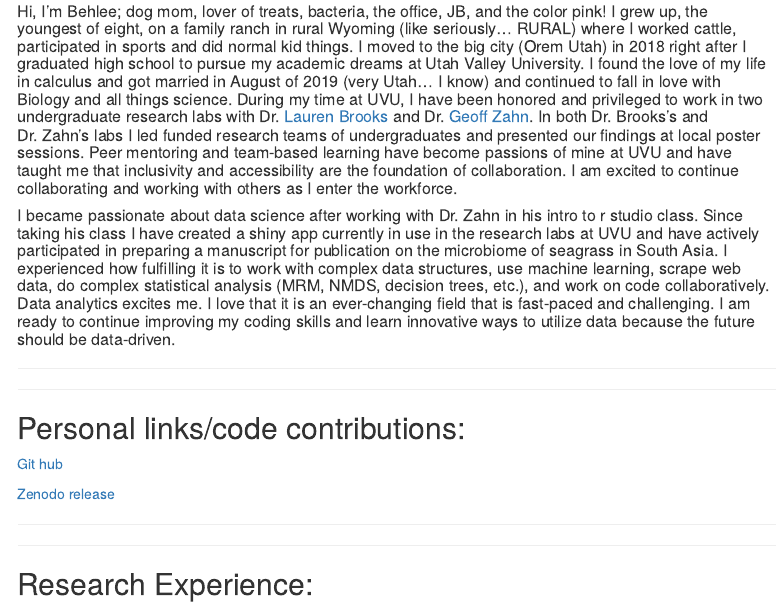
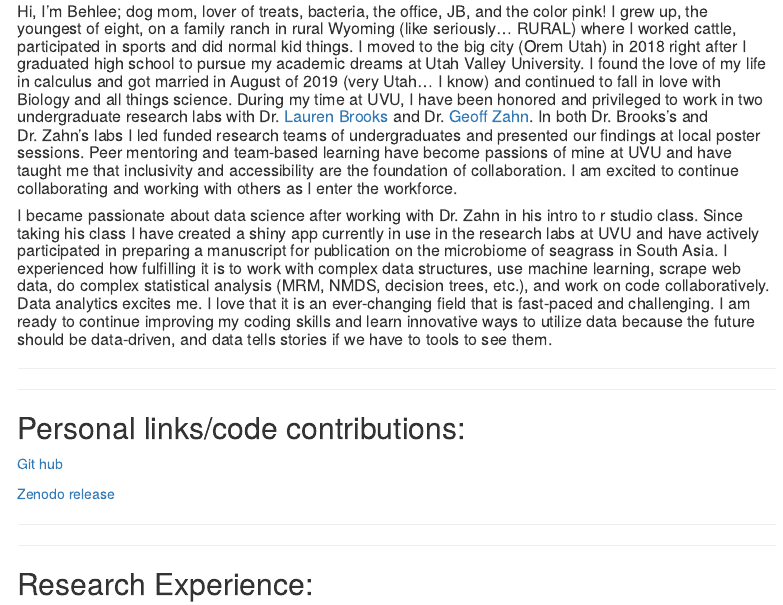
Before and after one commit to aimoneb/aimoneb.github.io, an R Markdown document (index.Rmd): the page in a window 1100 px wide, from 2670 px down. Rendered offline with R 4.5, knitr and Pandoc, with nearby package versions; menus at the side of the page are left out; column names are cleaned by a stand-in for the janitor package.

Commit message:
website update

````diff
--- a/index.Rmd
+++ b/index.Rmd
@@ -42,7 +42,7 @@ knitr::include_graphics("./media/phoebe.jpeg")
 ```
 
 ##### Hi, I'm Behlee; dog mom, lover of treats, bacteria, the office, JB, and the color pink! I grew up, the youngest of eight, on a family ranch in rural Wyoming (like seriously... RURAL) where I worked cattle, participated in sports and did normal kid things. I moved to the big city (Orem Utah) in 2018 right after I graduated high school to pursue my academic dreams at Utah Valley University. I found the love of my life in calculus and got married in August of 2019 (very Utah... I know) and continued to fall in love with Biology and all things science. During my time at UVU, I have been honored and privileged to work in two undergraduate research labs with Dr. [Lauren Brooks](https://www.uvu.edu/directory/employee/?id=NHdLS3JSbDE2NS9oZ29XR1k2cXlyUT09) and Dr. [Geoff Zahn](https://gzahn.github.io/). In both Dr. Brooks's and Dr. Zahn's labs I led funded research teams of undergraduates and presented our findings at local poster sessions. Peer mentoring and team-based learning have become passions of mine at UVU and have taught me that inclusivity and accessibility are the foundation of collaboration. I am excited to continue collaborating and working with others as I enter the workforce.
-##### I became passionate about data science after working with Dr. Zahn in his intro to r studio class. Since taking his class I have created a shiny app currently in use in the research labs at UVU and have actively participated in preparing a manuscript for publication on the microbiome of seagrass in South Asia. I experienced how fulfilling it is to work with complex data structures, use machine learning, scrape web data, do complex statistical analysis (MRM, NMDS, decision trees, etc.), and work on code collaboratively. Data analytics excites me. I love that it is an ever-changing field that is fast-paced and challenging. I am ready to continue improving my coding skills and learn innovative ways to utilize data because the future should be data-driven.
+##### I became passionate about data science after working with Dr. Zahn in his intro to r studio class. Since taking his class I have created a shiny app currently in use in the research labs at UVU and have actively participated in preparing a manuscript for publication on the microbiome of seagrass in South Asia. I experienced how fulfilling it is to work with complex data structures, use machine learning, scrape web data, do complex statistical analysis (MRM, NMDS, decision trees, etc.), and work on code collaboratively. Data analytics excites me. I love that it is an ever-changing field that is fast-paced and challenging. I am ready to continue improving my coding skills and learn innovative ways to utilize data because the future should be data-driven, and data tells stories if we have to tools to see them.
 
 
 
````
